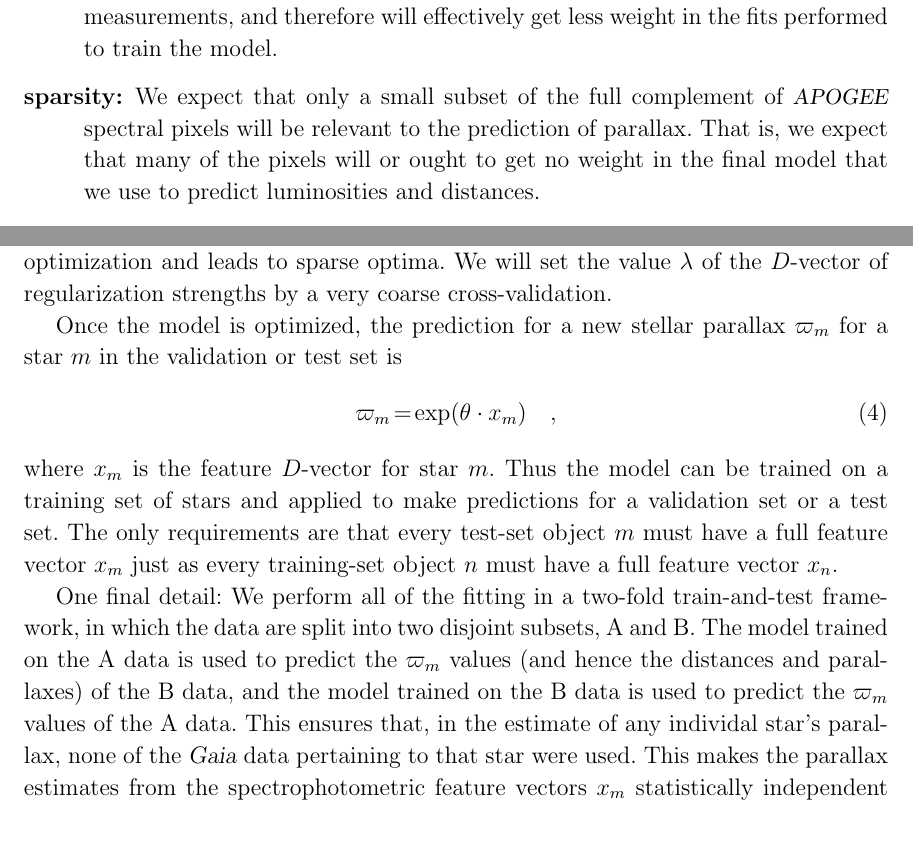
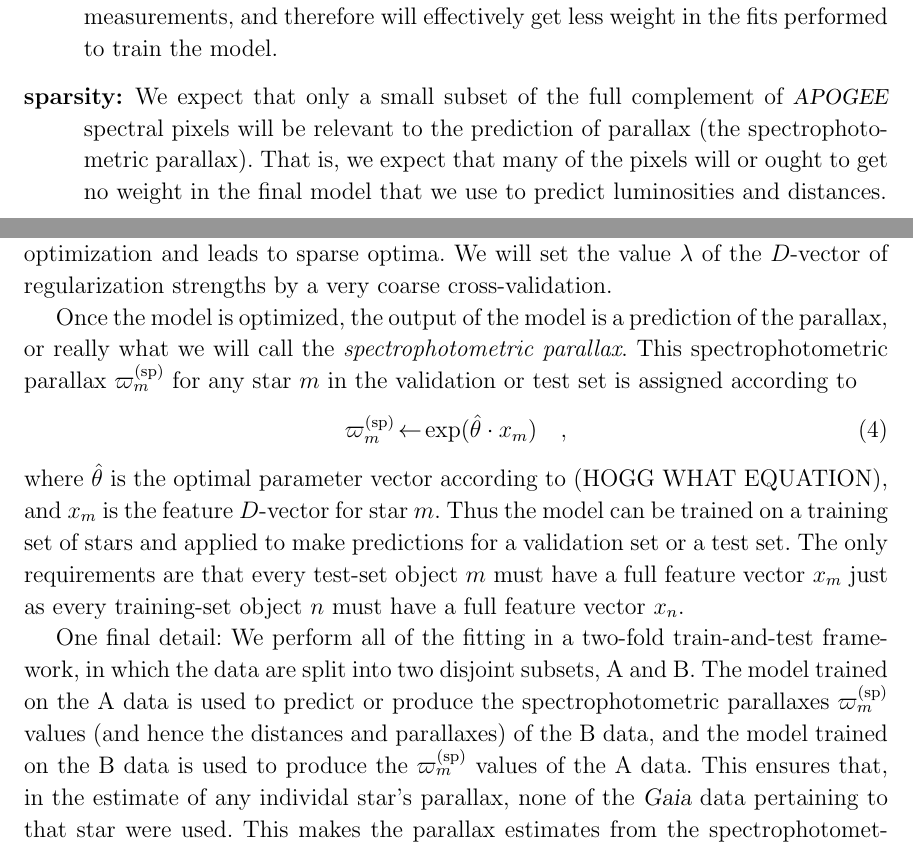
Before and after one commit to aceilers/spectroscopic_parallax, a LaTeX paper (paper/sp.tex): two parts of pages 3 and 5 of 9, joined at a grey line, cut so that both start at the same text. Compiled offline with LaTeX, dvips and Ghostscript.

Commit message:
making the notation worse

```diff
--- a/paper/sp.tex
+++ b/paper/sp.tex
@@ -45,6 +45,8 @@
 \newcommand{\T}{^{\mathsf{T}}}
 \DeclareMathOperator*{\argmin}{argmin}
 \newcommand{\logg}{\log g}
+\newcommand{\gparallax}{\varpi^{(\mathrm{a})}}
+\newcommand{\sparallax}{\varpi^{(\mathrm{sp})}}
 
 % tweak the modern style -- trust in Hogg
 \setlength{\parindent}{1.0\baselineskip}
@@ -207,7 +209,8 @@ the least precise \gaia\ parallax measurements, and therefore will effectively g
 less weight in the fits performed to train the model.
 
 \item[sparsity] We expect that only a small subset of the full complement of
-\apogee\ spectral pixels will be relevant to the prediction of parallax.
+\apogee\ spectral pixels will be relevant to the prediction of parallax
+(the spectrophotometric parallax).
 That is, we expect that many of the pixels will or ought to get no weight in the
 final model that we use to predict luminosities and distances.
 
@@ -315,13 +318,19 @@ sparse optima.
 We will set the value $\lambda$ of the $D$-vector of regularization strengths by a
 very coarse cross-validation.
 
-Once the model is optimized, the prediction for a new stellar parallax
-$\varpi_m$ for a star $m$ in the validation or test set is
+Once the model is optimized, the output of the model is a prediction of the parallax,
+or really what we will call the \emph{spectrophotometric parallax}.
+This spectrophotometric parallax
+$\sparallax_m$ for any star $m$ in the validation or test set is
+assigned according to
 \begin{eqnarray}
-\varpi_m &=& \exp(\theta\cdot x_m)
+\sparallax_m &\leftarrow& \exp(\hat{\theta}\cdot x_m)
 \quad ,
 \end{eqnarray}
-where $x_m$ is the feature $D$-vector for star $m$.
+where
+$\hat{\theta}$ is the optimal parameter vector according to (HOGG WHAT EQUATION),
+and
+$x_m$ is the feature $D$-vector for star $m$.
 Thus the model can be trained on a training set of stars and applied to make
 predictions for a validation set or a test set.
 The only requirements are that every test-set object $m$  must have a full feature
@@ -330,10 +339,11 @@ vector $x_n$.
 
 One final detail: We perform all of the fitting in a two-fold train-and-test framework,
 in which the data are split into two disjoint subsets, A and B.
-The model trained on the A data is used to predict the $\varpi_m$ values (and hence
+The model trained on the A data is used to predict or produce
+the spectrophotometric parallaxes $\sparallax_m$ values (and hence
 the distances and parallaxes) of the B data,
 and the model trained on the B data is used to
-predict the $\varpi_m$ values of the A data.
+produce the $\sparallax_m$ values of the A data.
 This ensures that, in the estimate of any individal star's
 parallax, none of the \gaia\ data pertaining to that star were used.
 This makes the parallax estimates from the spectrophotometric feature vectors
```
Also changed, not shown: paper/sp.tex (13 more changed lines).
